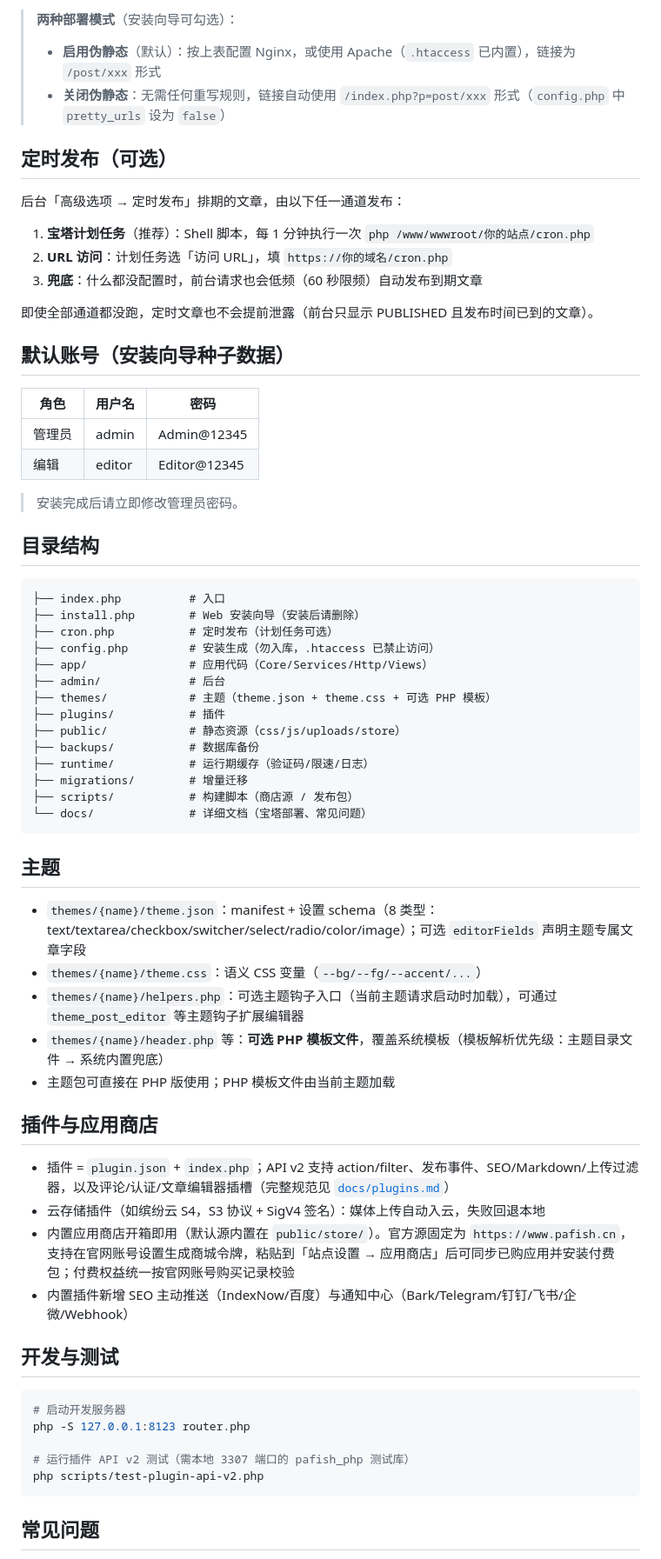
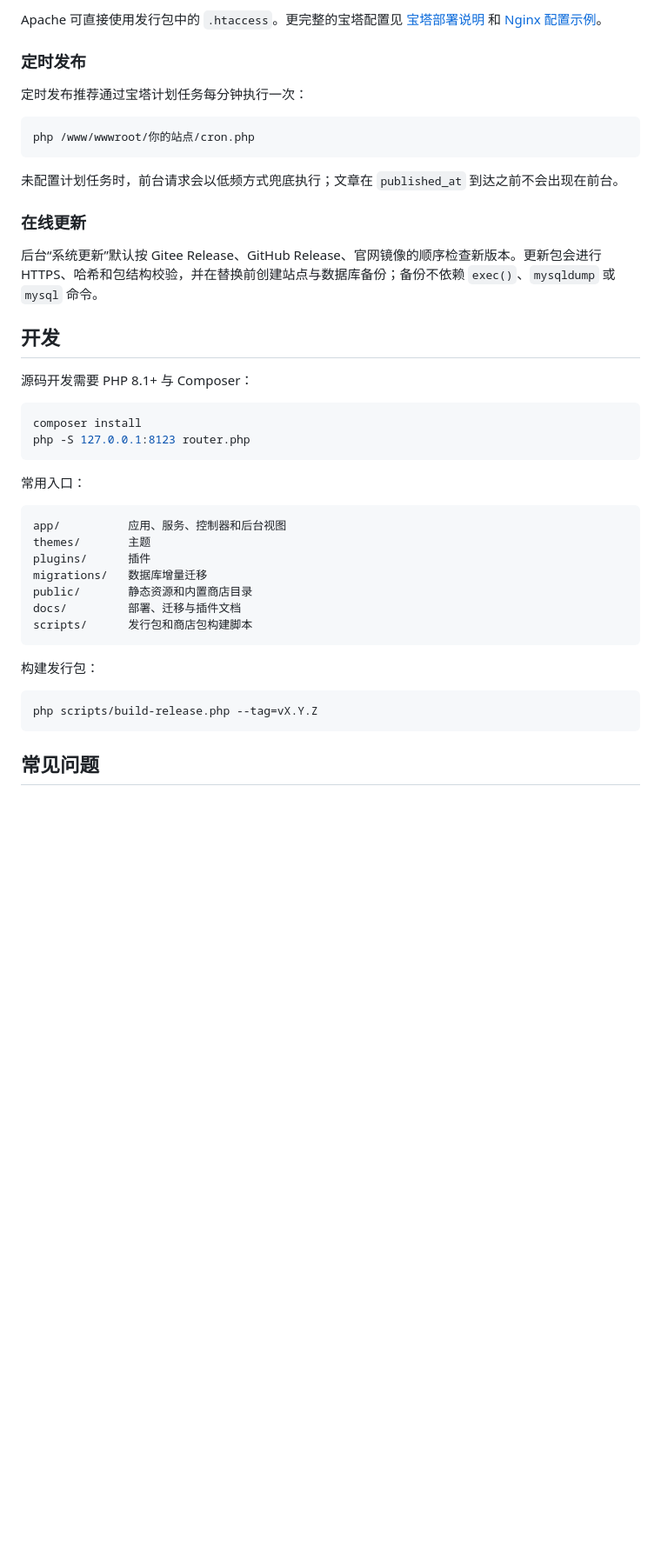
Before and after one commit to shuyu0131/pafish-php, a Markdown page: README.md, the part around one of its changes. Shown at 87% size. Drawn GitHub-style; blank space fills up the shorter version.

````diff
--- a/README.md
+++ b/README.md
@@ -73,71 +65,46 @@ location ~ ^/(config\.php|runtime/|backups/) { deny all; }
 ```
 
-> **两种部署模式**（安装向导可勾选）：
-> - **启用伪静态**（默认）：按上表配置 Nginx，或使用 Apache（`.htaccess` 已内置），链接为 `/post/xxx` 形式
-> - **关闭伪静态**：无需任何重写规则，链接自动使用 `/index.php?p=post/xxx` 形式（`config.php` 中 `pretty_urls` 设为 `false`）
+Apache 可直接使用发行包中的 `.htaccess`。更完整的宝塔配置见 [宝塔部署说明](docs/install-bt.md) 和 [Nginx 配置示例](docs/nginx-bt.conf.example)。
 
-## 定时发布（可选）
+### 定时发布
 
-后台「高级选项 → 定时发布」排期的文章，由以下任一通道发布：
+定时发布推荐通过宝塔计划任务每分钟执行一次：
 
-1. **宝塔计划任务**（推荐）：Shell 脚本，每 1 分钟执行一次
-   `php /www/wwwroot/你的站点/cron.php`
-2. **URL 访问**：计划任务选「访问 URL」，填 `https://你的域名/cron.php`
-3. **兜底**：什么都没配置时，前台请求也会低频（60 秒限频）自动发布到期文章
-
-即使全部通道都没跑，定时文章也不会提前泄露（前台只显示 PUBLISHED 且发布时间已到的文章）。
-
-## 默认账号（安装向导种子数据）
-
-| 角色 | 用户名 | 密码 |
-|---|---|---|
-| 管理员 | admin | Admin@12345 |
-| 编辑 | editor | Editor@12345 |
-
-> 安装完成后请立即修改管理员密码。
-
-## 目录结构
-
-```
-├── index.php          # 入口
-├── install.php        # Web 安装向导（安装后请删除）
-├── cron.php           # 定时发布（计划任务可选）
-├── config.php         # 安装生成（勿入库，.htaccess 已禁止访问）
-├── app/               # 应用代码（Core/Services/Http/Views）
-├── admin/             # 后台
-├── themes/            # 主题（theme.json + theme.css + 可选 PHP 模板）
-├── plugins/           # 插件
-├── public/            # 静态资源（css/js/uploads/store）
-├── backups/           # 数据库备份
-├── runtime/           # 运行期缓存（验证码/限速/日志）
-├── migrations/        # 增量迁移
-├── scripts/           # 构建脚本（商店源 / 发布包）
-└── docs/              # 详细文档（宝塔部署、常见问题）
+```bash
+php /www/wwwroot/你的站点/cron.php
 ```
 
-## 主题
+未配置计划任务时，前台请求会以低频方式兜底执行；文章在 `published_at` 到达之前不会出现在前台。
 
-- `themes/{name}/theme.json`：manifest + 设置 schema（8 类型：text/textarea/checkbox/switcher/select/radio/color/image）；可选 `editorFields` 声明主题专属文章字段
-- `themes/{name}/theme.css`：语义 CSS 变量（`--bg/--fg/--accent/...`）
-- `themes/{name}/helpers.php`：可选主题钩子入口（当前主题请求启动时加载），可通过 `theme_post_editor` 等主题钩子扩展编辑器
-- `themes/{name}/header.php` 等：**可选 PHP 模板文件**，覆盖系统模板（模板解析优先级：主题目录文件 → 系统内置兜底）
-- 主题包可直接在 PHP 版使用；PHP 模板文件由当前主题加载
+### 在线更新
 
-## 插件与应用商店
+后台“系统更新”默认按 Gitee Release、GitHub Release、官网镜像的顺序检查新版本。更新包会进行 HTTPS、哈希和包结构校验，并在替换前创建站点与数据库备份；备份不依赖 `exec()`、`mysqldump` 或 `mysql` 命令。
 
-- 插件 = `plugin.json` + `index.php`；API v2 支持 action/filter、发布事件、SEO/Markdown/上传过滤器，以及评论/认证/文章编辑器插槽（完整规范见 [`docs/plugins.md`](docs/plugins.md)）
-- 云存储插件（如缤纷云 S4，S3 协议 + SigV4 签名）：媒体上传自动入云，失败回退本地
-- 内置应用商店开箱即用（默认源内置在 `public/store/`）。官方源固定为 `https://www.pafish.cn`，支持在官网账号设置生成商城令牌，粘贴到「站点设置 → 应用商店」后可同步已购应用并安装付费包；付费权益统一按官网账号购买记录校验
-- 内置插件新增 SEO 主动推送（IndexNow/百度）与通知中心（Bark/Telegram/钉钉/飞书/企微/Webhook）
+## 开发
 
-## 开发与测试
+源码开发需要 PHP 8.1+ 与 Composer：
 
 ```bash
-# 启动开发服务器
+composer install
 php -S 127.0.0.1:8123 router.php
+```
 
-# 运行插件 API v2 测试（需本地 3307 端口的 pafish_php 测试库）
-php scripts/test-plugin-api-v2.php
+常用入口：
+
+```text
+app/          应用、服务、控制器和后台视图
+themes/       主题
+plugins/      插件
+migrations/   数据库增量迁移
+public/       静态资源和内置商店目录
+docs/         部署、迁移与插件文档
+scripts/      发行包和商店包构建脚本
+```
+
+构建发行包：
+
+```bash
+php scripts/build-release.php --tag=vX.Y.Z
 ```
 
 ## 常见问题
````
Also changed, not shown: other parts of README.md (+50 -58 lines).
